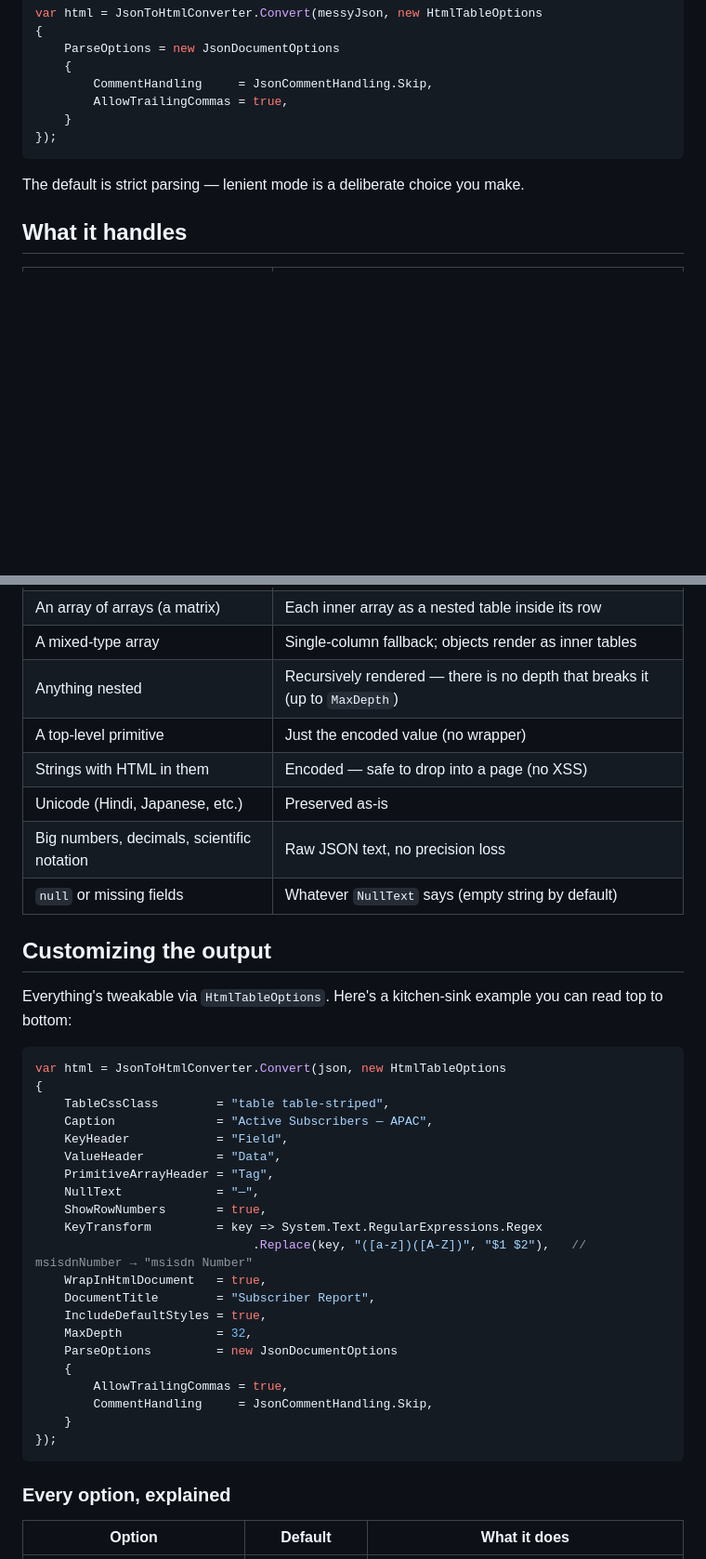
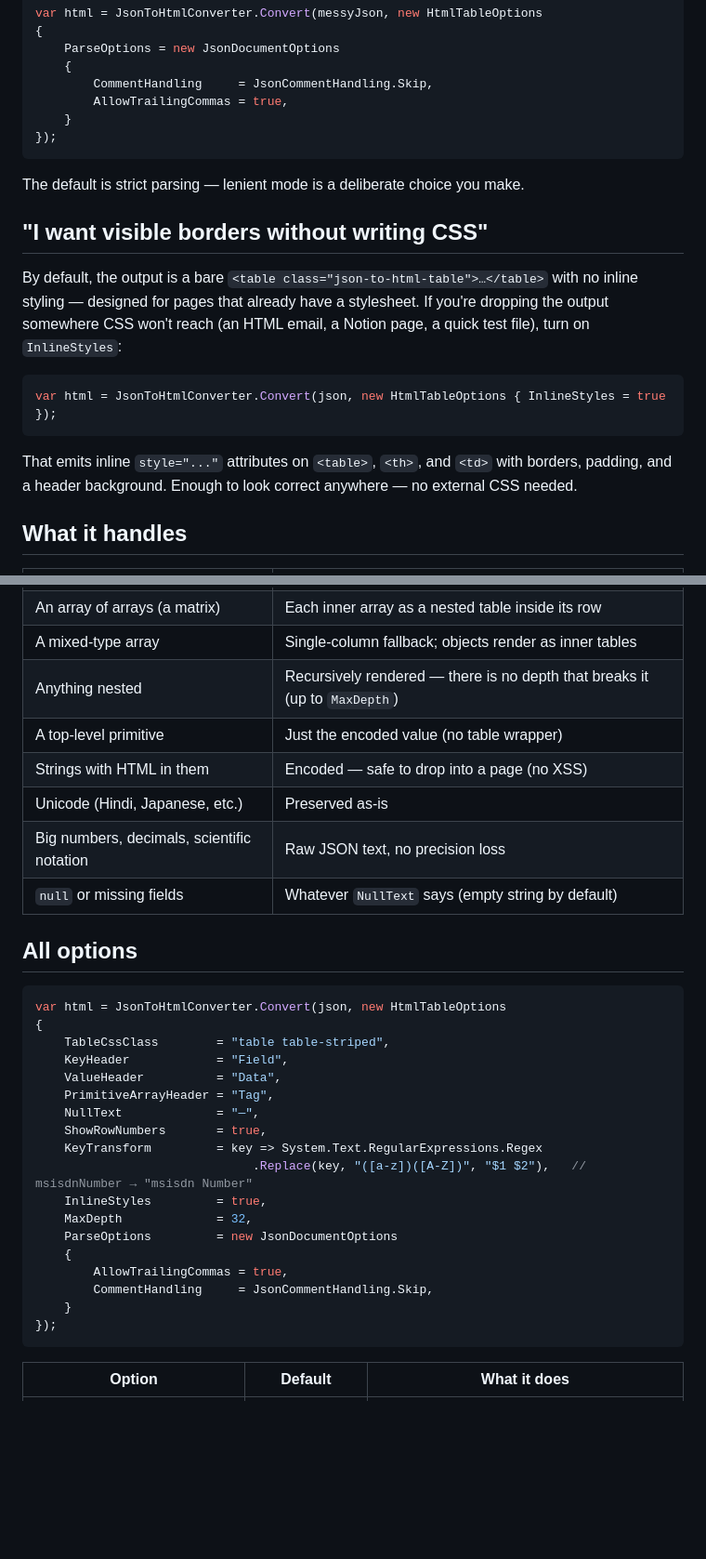
Before and after one commit to khajahussainucw/JsonToHtmlTable, a Markdown page: README.md, 2 parts joined by grey strips. Shown: that part at 93% size. Rendered like a GitHub page; blank space fills up the shorter version.

````diff
--- a/README.md
+++ b/README.md
@@ -117,6 +120,16 @@ var html = JsonToHtmlConverter.Convert(messyJson, new HtmlTableOptions
 
 The default is strict parsing — lenient mode is a deliberate choice you make.
 
+## "I want visible borders without writing CSS"
+
+By default, the output is a bare `<table class="json-to-html-table">…</table>` with no inline styling — designed for pages that already have a stylesheet. If you're dropping the output somewhere CSS won't reach (an HTML email, a Notion page, a quick test file), turn on `InlineStyles`:
+
+```csharp
+var html = JsonToHtmlConverter.Convert(json, new HtmlTableOptions { InlineStyles = true });
+```
+
+That emits inline `style="..."` attributes on `<table>`, `<th>`, and `<td>` with borders, padding, and a header background. Enough to look correct anywhere — no external CSS needed.
+
 ## What it handles
 
 | You give it...                 | You get back...                                                        |
@@ -127,21 +140,18 @@ The default is strict parsing — lenient mode is a deliberate choice you make.
 | An array of arrays (a matrix)  | Each inner array as a nested table inside its row                      |
 | A mixed-type array             | Single-column fallback; objects render as inner tables                 |
 | Anything nested                | Recursively rendered — there is no depth that breaks it (up to `MaxDepth`) |
-| A top-level primitive          | Just the encoded value (no wrapper)                                    |
+| A top-level primitive          | Just the encoded value (no table wrapper)                              |
 | Strings with HTML in them      | Encoded — safe to drop into a page (no XSS)                            |
 | Unicode (Hindi, Japanese, etc.)| Preserved as-is                                                        |
 | Big numbers, decimals, scientific notation | Raw JSON text, no precision loss                           |
 | `null` or missing fields       | Whatever `NullText` says (empty string by default)                     |
 
-## Customizing the output
-
-Everything's tweakable via `HtmlTableOptions`. Here's a kitchen-sink example you can read top to bottom:
+## All options
 
 ```csharp
 var html = JsonToHtmlConverter.Convert(json, new HtmlTableOptions
 {
     TableCssClass        = "table table-striped",
-    Caption              = "Active Subscribers — APAC",
     KeyHeader            = "Field",
     ValueHeader          = "Data",
     PrimitiveArrayHeader = "Tag",
@@ -149,9 +159,7 @@ var html = JsonToHtmlConverter.Convert(json, new HtmlTableOptions
     ShowRowNumbers       = true,
     KeyTransform         = key => System.Text.RegularExpressions.Regex
                               .Replace(key, "([a-z])([A-Z])", "$1 $2"),   // msisdnNumber → "msisdn Number"
-    WrapInHtmlDocument   = true,
-    DocumentTitle        = "Subscriber Report",
-    IncludeDefaultStyles = true,
+    InlineStyles         = true,
     MaxDepth             = 32,
     ParseOptions         = new JsonDocumentOptions
     {
@@ -160,8 +168,6 @@ var html = JsonToHtmlConverter.Convert(json, new HtmlTableOptions
     }
 });
 ```
-
-### Every option, explained
 
 | Option                       | Default                  | What it does                                                              |
 | ---------------------------- | ------------------------ | ------------------------------------------------------------------------- |
````
Also changed, not shown: other parts of README.md (+16 -10 lines), docs/tests-passing.png (added), 7 other files.
